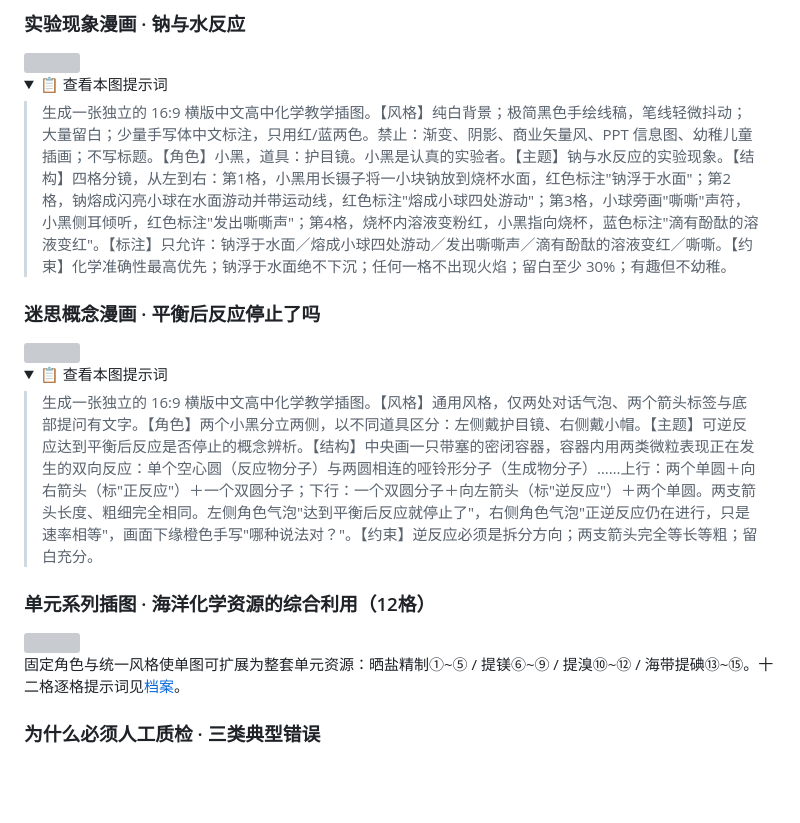
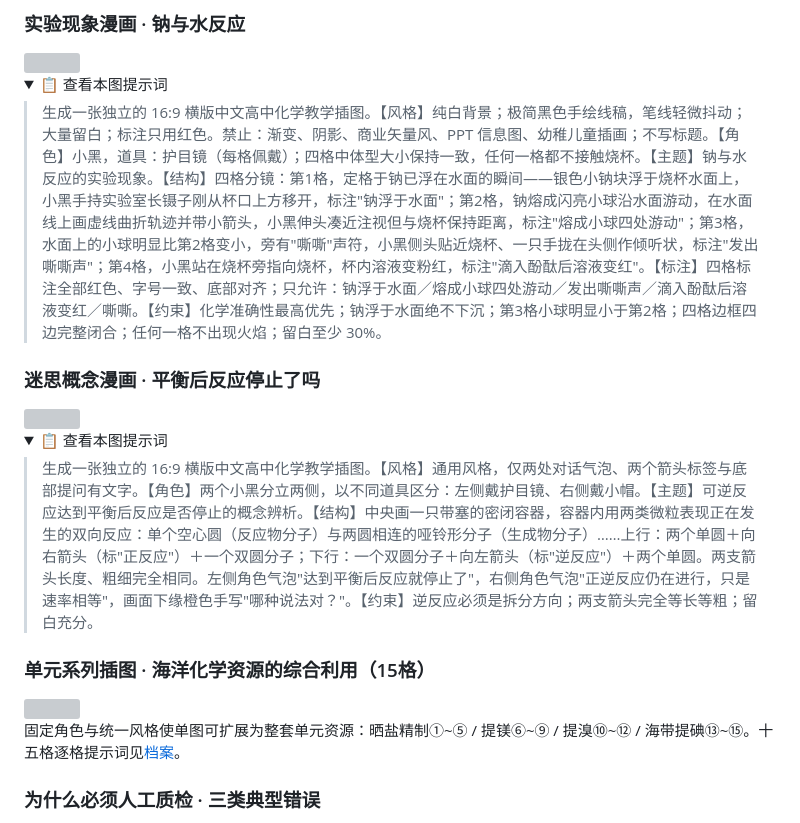
Before and after one commit to 8848t/ai-chem-illustrations, a Markdown page: README.md, the part around the change. Rendered like a GitHub page; folded sections open; blank space fills up the shorter version; grey boxes are pictures that could not be loaded.

Commit message:
README同步：15格标题与图3最新提示词
Co-Authored-By: Claude Fable 5 <noreply@anthropic.com>

```diff
--- a/README.md
+++ b/README.md
@@ -23,7 +23,7 @@
 <details>
 <summary>📋 查看本图提示词</summary>
 
-> 生成一张独立的 16:9 横版中文高中化学教学插图。【风格】纯白背景；极简黑色手绘线稿，笔线轻微抖动；大量留白；少量手写体中文标注，只用红/蓝两色。禁止：渐变、阴影、商业矢量风、PPT 信息图、幼稚儿童插画；不写标题。【角色】小黑，道具：护目镜。小黑是认真的实验者。【主题】钠与水反应的实验现象。【结构】四格分镜，从左到右：第1格，小黑用长镊子将一小块钠放到烧杯水面，红色标注"钠浮于水面"；第2格，钠熔成闪亮小球在水面游动并带运动线，红色标注"熔成小球四处游动"；第3格，小球旁画"嘶嘶"声符，小黑侧耳倾听，红色标注"发出嘶嘶声"；第4格，烧杯内溶液变粉红，小黑指向烧杯，蓝色标注"滴有酚酞的溶液变红"。【标注】只允许：钠浮于水面／熔成小球四处游动／发出嘶嘶声／滴有酚酞的溶液变红／嘶嘶。【约束】化学准确性最高优先；钠浮于水面绝不下沉；任何一格不出现火焰；留白至少 30%；有趣但不幼稚。
+> 生成一张独立的 16:9 横版中文高中化学教学插图。【风格】纯白背景；极简黑色手绘线稿，笔线轻微抖动；大量留白；标注只用红色。禁止：渐变、阴影、商业矢量风、PPT 信息图、幼稚儿童插画；不写标题。【角色】小黑，道具：护目镜（每格佩戴）；四格中体型大小保持一致，任何一格都不接触烧杯。【主题】钠与水反应的实验现象。【结构】四格分镜：第1格，定格于钠已浮在水面的瞬间——银色小钠块浮于烧杯水面上，小黑手持实验室长镊子刚从杯口上方移开，标注"钠浮于水面"；第2格，钠熔成闪亮小球沿水面游动，在水面线上画虚线曲折轨迹并带小箭头，小黑伸头凑近注视但与烧杯保持距离，标注"熔成小球四处游动"；第3格，水面上的小球明显比第2格变小，旁有"嘶嘶"声符，小黑侧头贴近烧杯、一只手拢在头侧作倾听状，标注"发出嘶嘶声"；第4格，小黑站在烧杯旁指向烧杯，杯内溶液变粉红，标注"滴入酚酞后溶液变红"。【标注】四格标注全部红色、字号一致、底部对齐；只允许：钠浮于水面／熔成小球四处游动／发出嘶嘶声／滴入酚酞后溶液变红／嘶嘶。【约束】化学准确性最高优先；钠浮于水面绝不下沉；第3格小球明显小于第2格；四格边框四边完整闭合；任何一格不出现火焰；留白至少 30%。
 
 </details>
 
@@ -38,11 +38,11 @@
 
 </details>
 
-### 单元系列插图 · 海洋化学资源的综合利用（12格）
+### 单元系列插图 · 海洋化学资源的综合利用（15格）
 
 <img src="examples/成图/06_海洋资源综合利用_15格系列.png" width="720">
 
-固定角色与统一风格使单图可扩展为整套单元资源：晒盐精制①~⑤ / 提镁⑥~⑨ / 提溴⑩~⑫ / 海带提碘⑬~⑮。十二格逐格提示词见[档案](prompts/样图提示词档案.md)。
+固定角色与统一风格使单图可扩展为整套单元资源：晒盐精制①~⑤ / 提镁⑥~⑨ / 提溴⑩~⑫ / 海带提碘⑬~⑮。十五格逐格提示词见[档案](prompts/样图提示词档案.md)。
 
 ### 为什么必须人工质检 · 三类典型错误
 
```
